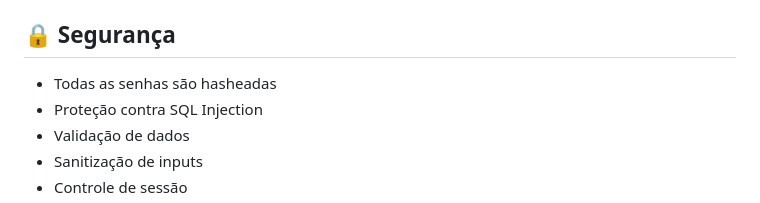
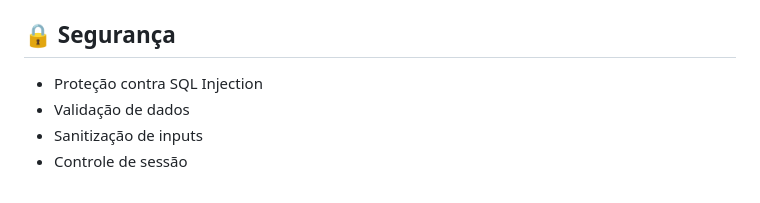
Before and after one commit to caueeex/php-store-manager, a Markdown page: README.md, the part around the change. Rendered like a GitHub page.

```diff
--- a/README.md
+++ b/README.md
@@ -117,7 +117,6 @@ O sistema usa o Gmail SMTP para envio de emails. Para configurar:
 
 ## 🔒 Segurança
 
-- Todas as senhas são hasheadas
 - Proteção contra SQL Injection
 - Validação de dados
 - Sanitização de inputs
```
